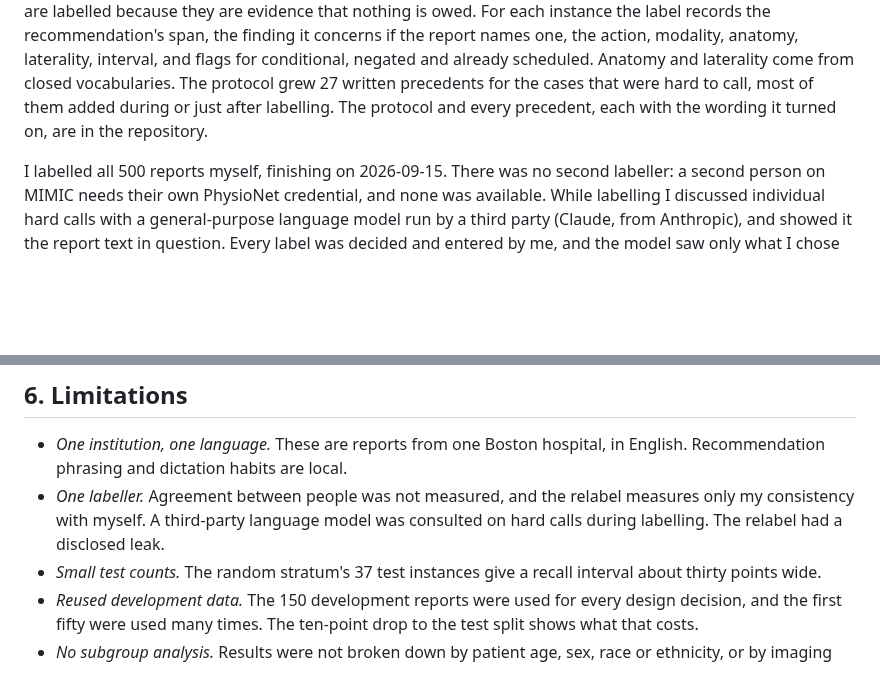
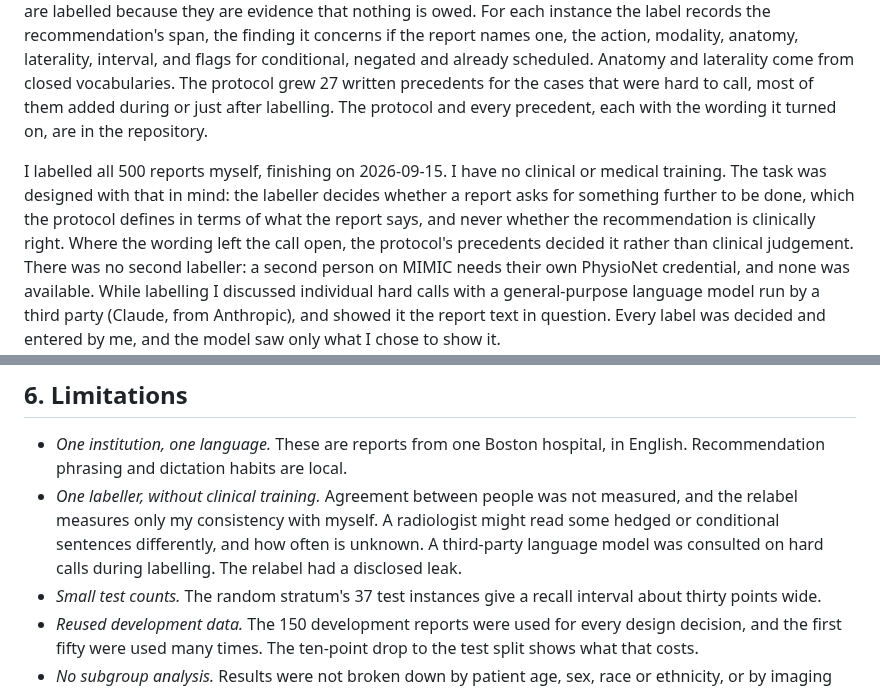
Before and after one commit to sufu786/amanah, a Markdown page: PHASE1_PAPER.md, 2 parts joined by grey strips. GitHub-like rendering; blank space fills up the shorter version.

Commit message:
docs(paper): state that the labeller has no clinical training
TRIPOD-LLM items 7d and 8c ask for the annotator's background, and the paper did not give it. It
now says the labeller has no clinical or medical training, explains why the task was designed so
that the protocol rather than clinical judgement decides each call, and lists it as a limitation.

```diff
--- a/PHASE1_PAPER.md
+++ b/PHASE1_PAPER.md
@@ -133,7 +133,11 @@ already scheduled. Anatomy and laterality come from closed vocabularies. The pro
 precedents for the cases that were hard to call, most of them added during or just after labelling.
 The protocol and every precedent, each with the wording it turned on, are in the repository.
 
-I labelled all 500 reports myself, finishing on 2026-09-15. There was no second labeller: a second
+I labelled all 500 reports myself, finishing on 2026-09-15. I have no clinical or medical training.
+The task was designed with that in mind: the labeller decides whether a report asks for something
+further to be done, which the protocol defines in terms of what the report says, and never whether
+the recommendation is clinically right. Where the wording left the call open, the protocol's
+precedents decided it rather than clinical judgement. There was no second labeller: a second
 person on MIMIC needs their own PhysioNet credential, and none was available. While labelling I
 discussed individual hard calls with a general-purpose language model run by a third party
 (Claude, from Anthropic), and showed it the report text in question. Every label was decided and entered by me, and the model saw
@@ -489,8 +493,9 @@ moved it.
 
 - *One institution, one language.* These are reports from one Boston hospital, in English.
   Recommendation phrasing and dictation habits are local.
-- *One labeller.* Agreement between people was not measured, and the relabel measures only my
-  consistency with myself. A third-party language model was consulted on hard calls during
+- *One labeller, without clinical training.* Agreement between people was not measured, and the
+  relabel measures only my consistency with myself. A radiologist might read some hedged or
+  conditional sentences differently, and how often is unknown. A third-party language model was consulted on hard calls during
   labelling. The relabel had a disclosed leak.
 - *Small test counts.* The random stratum's 37 test instances give a recall interval about thirty points
   wide.
```
Also changed, not shown: PHASE1_TRIPOD_LLM.md (+3 -3 lines).
